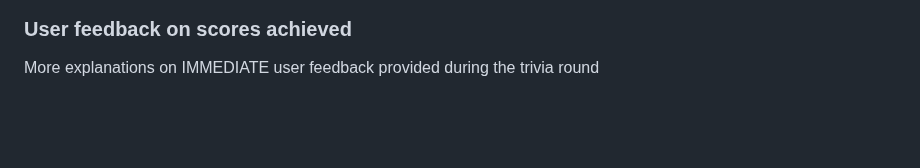
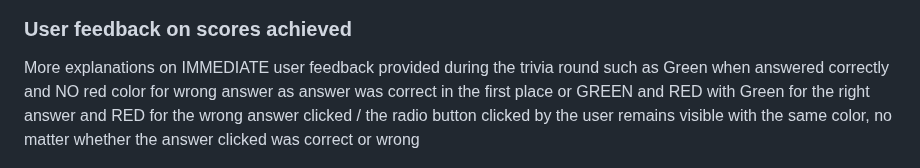
Before and after one commit to Werner-Staeblein/Project-2-modified-resubmit, a Markdown page: README.md, the part around the change. GitHub-like rendering; blank space fills up the shorter version.

Commit message:
Add further reminder in README notably on immediate user feedback

```diff
--- a/README.md
+++ b/README.md
@@ -149,7 +149,7 @@ the quiz.
 
 ### User feedback on scores achieved
 
-<span style="color: red; font-weight: bold;">More explanations on IMMEDIATE user feedback provided during the trivia round</span>
+<span style="color: red; font-weight: bold;">More explanations on IMMEDIATE user feedback provided during the trivia round such as Green when answered correctly and NO red color for wrong answer as answer was correct in the first place or GREEN and RED with Green for the right answer and RED for the wrong answer clicked / the radio button clicked by the user remains visible with the same color, no matter whether the answer clicked was correct or wrong</span>
 
 
 ![User Feedback](readme_assets/interaction_and_user_feedback.png)
```
